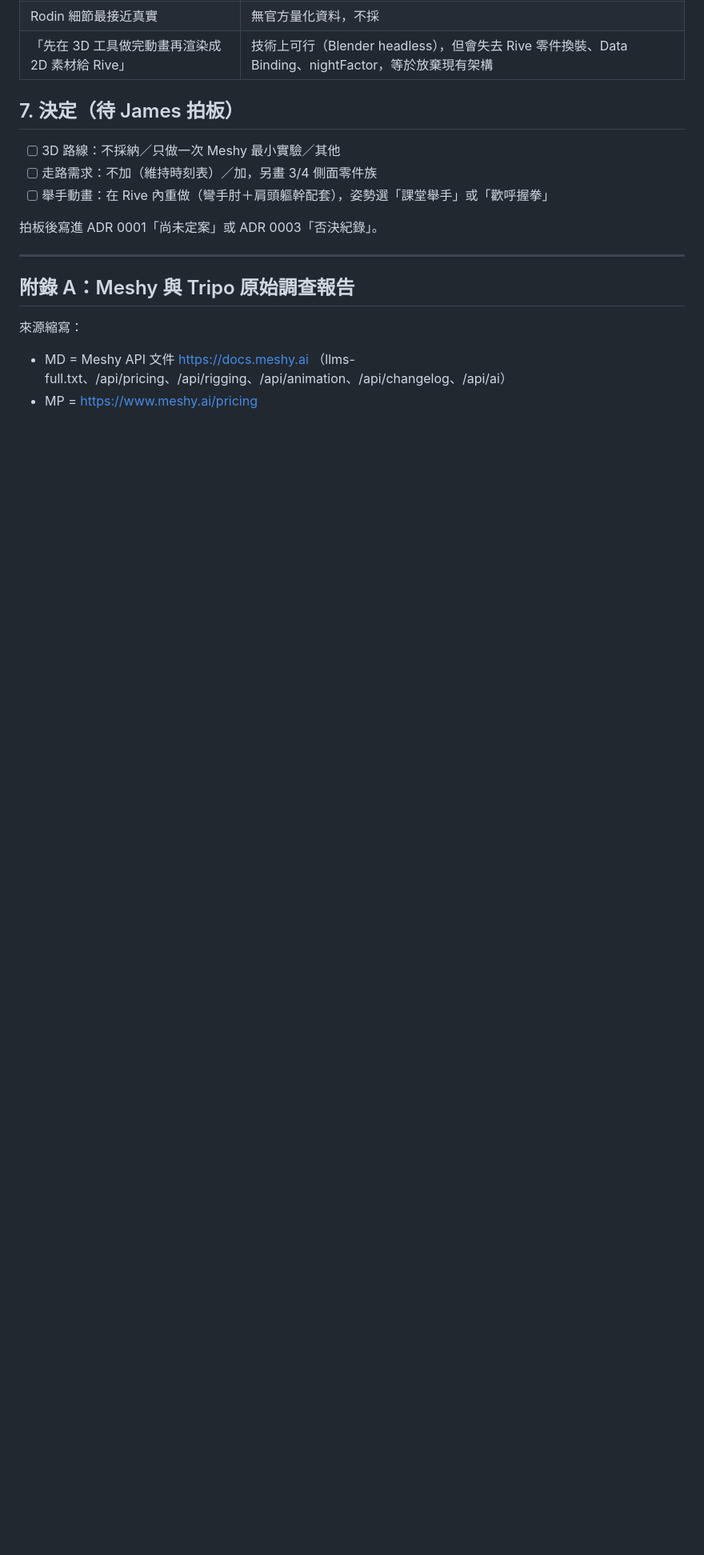
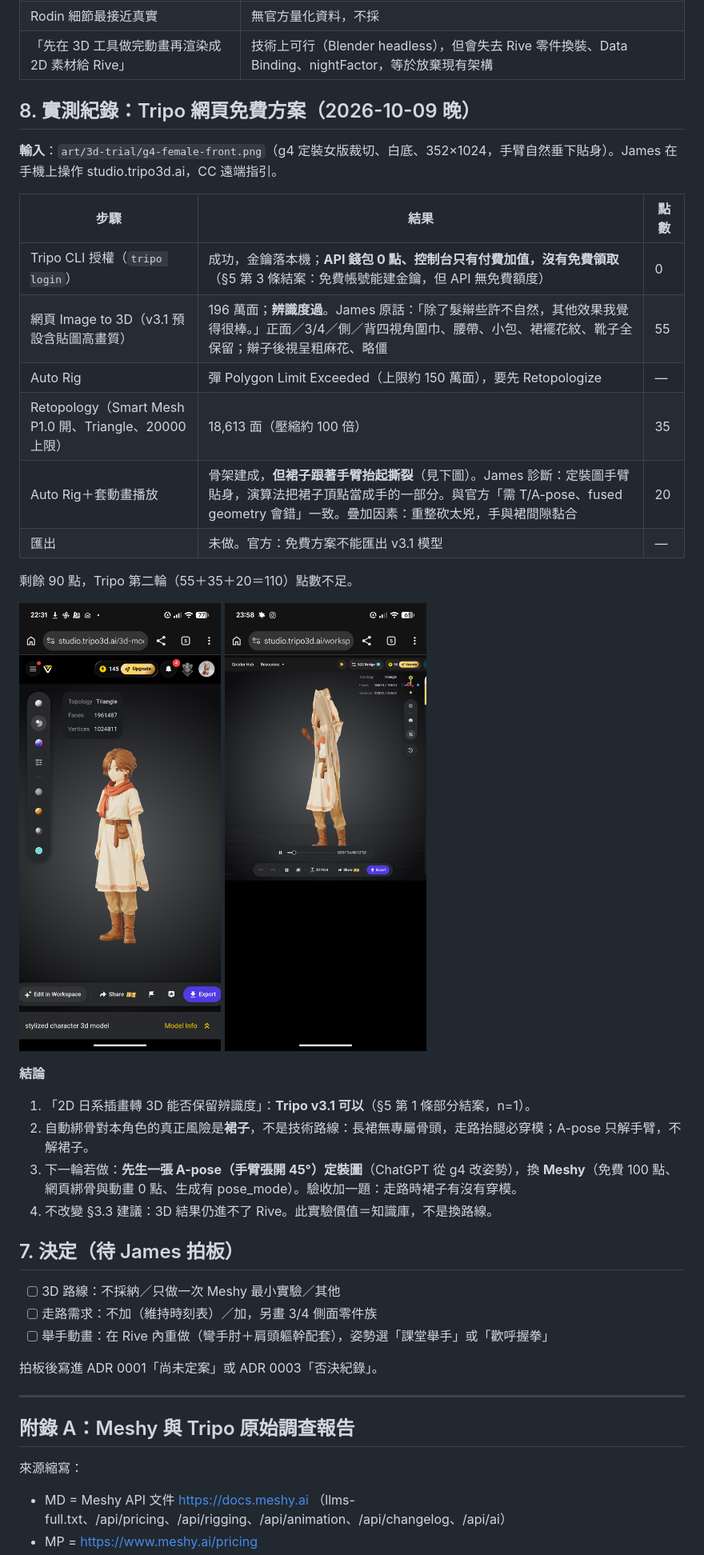
Before and after one commit to st00777/Bible-game, a Markdown page: docs/research-image-to-3d-tools.md, the part around the change. Shown at 80% size. Rendered like a GitHub page; pictures changed too: docs/art/3d-trial-2026-10-09/tripo-34view.png (added), docs/art/3d-trial-2026-10-09/tripo-rig-skirt-fail.png (added); blank space fills up the shorter version.

Commit message:
docs(research): Tripo 免費方案實測紀錄（辨識度過、裙子綁骨失敗、API 無免費額度）
Co-Authored-By: Claude Fable 5.1 <noreply@anthropic.com>
Claude-Session: https://claude.ai/code/session_01QcLX7asU6A5RmaafmrKruk

```diff
--- a/docs/research-image-to-3d-tools.md
+++ b/docs/research-image-to-3d-tools.md
@@ -164,6 +164,29 @@ James 拿到的評比文件裡幾條與官方不符或待確認，此處一併
 | 3D AI Studio $19 起 | 官方首頁年繳折算 Basic $12/月；$19 未見 |
 | Rodin 細節最接近真實 | 無官方量化資料，不採 |
 | 「先在 3D 工具做完動畫再渲染成 2D 素材給 Rive」 | 技術上可行（Blender headless），但會失去 Rive 零件換裝、Data Binding、nightFactor，等於放棄現有架構 |
+
+## 8. 實測紀錄：Tripo 網頁免費方案（2026-10-09 晚）
+
+**輸入**：`art/3d-trial/g4-female-front.png`（g4 定裝女版裁切、白底、352×1024，手臂自然垂下貼身）。James 在手機上操作 studio.tripo3d.ai，CC 遠端指引。
+
+| 步驟 | 結果 | 點數 |
+|---|---|---|
+| Tripo CLI 授權（`tripo login`） | 成功，金鑰落本機；**API 錢包 0 點、控制台只有付費加值，沒有免費領取**（§5 第 3 條結案：免費帳號能建金鑰，但 API 無免費額度） | 0 |
+| 網頁 Image to 3D（v3.1 預設含貼圖高畫質） | 196 萬面；**辨識度過**。James 原話：「除了髮辮些許不自然，其他效果我覺得很棒。」正面／3/4／側／背四視角圍巾、腰帶、小包、裙襬花紋、靴子全保留；辮子後視呈粗麻花、略僵 | 55 |
+| Auto Rig | 彈 Polygon Limit Exceeded（上限約 150 萬面），要先 Retopologize | — |
+| Retopology（Smart Mesh P1.0 開、Triangle、20000 上限） | 18,613 面（壓縮約 100 倍） | 35 |
+| Auto Rig＋套動畫播放 | 骨架建成，**但裙子跟著手臂抬起撕裂**（見下圖）。James 診斷：定裝圖手臂貼身，演算法把裙子頂點當成手的一部分。與官方「需 T/A-pose、fused geometry 會錯」一致。疊加因素：重整砍太兇，手與裙間隙黏合 | 20 |
+| 匯出 | 未做。官方：免費方案不能匯出 v3.1 模型 | — |
+
+剩餘 90 點，Tripo 第二輪（55＋35＋20＝110）點數不足。
+
+![3/4 視角](art/3d-trial-2026-10-09/tripo-34view.png) ![綁骨後裙子跟手走](art/3d-trial-2026-10-09/tripo-rig-skirt-fail.png)
+
+**結論**
+1. 「2D 日系插畫轉 3D 能否保留辨識度」：**Tripo v3.1 可以**（§5 第 1 條部分結案，n=1）。
+2. 自動綁骨對本角色的真正風險是**裙子**，不是技術路線：長裙無專屬骨頭，走路抬腿必穿模；A-pose 只解手臂，不解裙子。
+3. 下一輪若做：**先生一張 A-pose（手臂張開 45°）定裝圖**（ChatGPT 從 g4 改姿勢），換 **Meshy**（免費 100 點、網頁綁骨與動畫 0 點、生成有 pose_mode）。驗收加一題：走路時裙子有沒有穿模。
+4. 不改變 §3.3 建議：3D 結果仍進不了 Rive。此實驗價值＝知識庫，不是換路線。
 
 ## 7. 決定（待 James 拍板）
 
```
Also changed, not shown: 1 other file.
